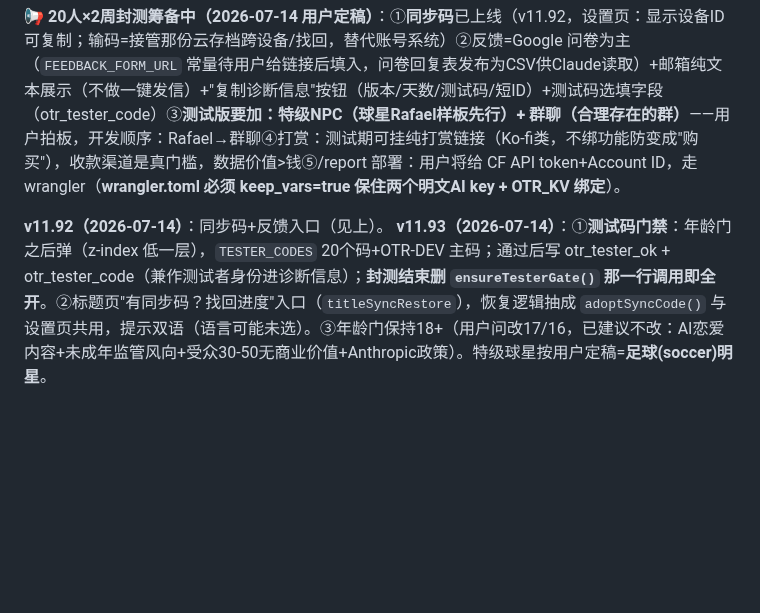
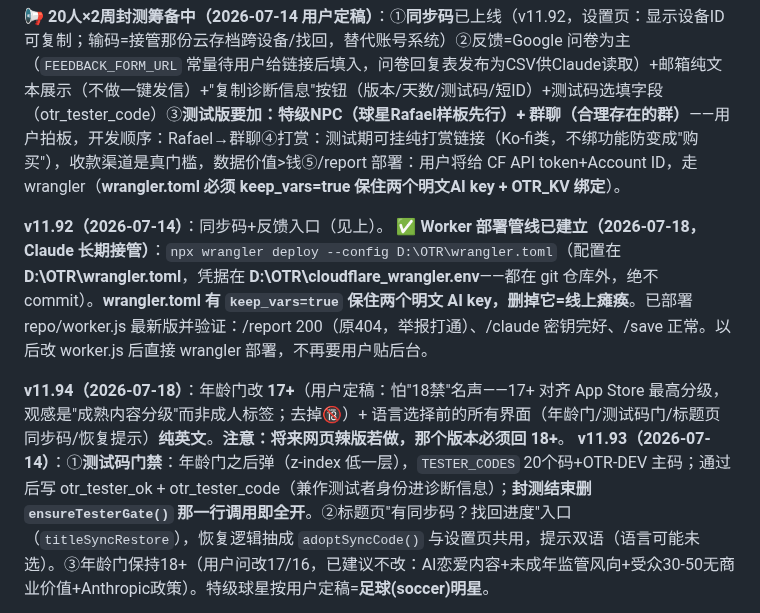
Before and after one commit to liziting2023-boop/off-the-record, a Markdown page: CLAUDE.md, the part around the change. GitHub-like rendering; blank space fills up the shorter version.

Commit message:
docs: CLAUDE.md — wrangler pipeline live, /report deployed, 17+ gate
Co-Authored-By: Claude Opus 4.8 <noreply@anthropic.com>

```diff
--- a/CLAUDE.md
+++ b/CLAUDE.md
@@ -24,6 +24,9 @@
 **📢 20人×2周封测筹备中（2026-07-14 用户定稿）**：①**同步码**已上线（v11.92，设置页：显示设备ID可复制；输码=接管那份云存档跨设备/找回，替代账号系统）②反馈=Google 问卷为主（`FEEDBACK_FORM_URL` 常量待用户给链接后填入，问卷回复表发布为CSV供Claude读取）+邮箱纯文本展示（不做一键发信）+"复制诊断信息"按钮（版本/天数/测试码/短ID）+测试码选填字段（otr_tester_code）③**测试版要加：特级NPC（球星Rafael样板先行）+ 群聊（合理存在的群）**——用户拍板，开发顺序：Rafael→群聊④打赏：测试期可挂纯打赏链接（Ko-fi类，不绑功能防变成"购买"），收款渠道是真门槛，数据价值>钱⑤/report 部署：用户将给 CF API token+Account ID，走 wrangler（**wrangler.toml 必须 keep_vars=true 保住两个明文AI key + OTR_KV 绑定**）。
 
 **v11.92（2026-07-14）**：同步码+反馈入口（见上）。
+**✅ Worker 部署管线已建立（2026-07-18，Claude 长期接管）**：`npx wrangler deploy --config D:\OTR\wrangler.toml`（配置在 **D:\OTR\wrangler.toml**，凭据在 **D:\OTR\cloudflare_wrangler.env**——都在 git 仓库外，绝不 commit）。**wrangler.toml 有 `keep_vars=true` 保住两个明文 AI key，删掉它=线上瘫痪**。已部署 repo/worker.js 最新版并验证：/report 200（原404，举报打通）、/claude 密钥完好、/save 正常。以后改 worker.js 后直接 wrangler 部署，不再要用户贴后台。
+
+**v11.94（2026-07-18）**：年龄门改 **17+**（用户定稿：怕"18禁"名声——17+ 对齐 App Store 最高分级，观感是"成熟内容分级"而非成人标签；去掉🔞）+ 语言选择前的所有界面（年龄门/测试码门/标题页同步码/恢复提示）**纯英文**。**注意：将来网页辣版若做，那个版本必须回 18+**。
 **v11.93（2026-07-14）**：①**测试码门禁**：年龄门之后弹（z-index 低一层），`TESTER_CODES` 20个码+OTR-DEV 主码；通过后写 otr_tester_ok + otr_tester_code（兼作测试者身份进诊断信息）；**封测结束删 `ensureTesterGate()` 那一行调用即全开**。②标题页"有同步码？找回进度"入口（`titleSyncRestore`），恢复逻辑抽成 `adoptSyncCode()` 与设置页共用，提示双语（语言可能未选）。③年龄门保持18+（用户问改17/16，已建议不改：AI恋爱内容+未成年监管风向+受众30-50无商业价值+Anthropic政策）。特级球星按用户定稿=**足球(soccer)明星**。
 
 **v11.91（2026-07-14）情绪时刻升级（竞品Nomi实测反哺，详见记忆 reference_nomi_competitor.md）**：Nomi 唯一赢 OTR 的点=接得住情绪，根因=闲聊走 Haiku。修法守成本铁律：①中英关键词网检测倾诉/脆弱消息→**该条回复单独升级 Sonnet**（情绪消息占比小）②同时写有分量记忆+置 `_careFollowup`→**次日该NPC主动消息概率+0.4 且注入"温柔跟进她昨天说的事"**（Nomi从不主动，这是反打差异点）③EMPATHY OVERRIDE 追加正向 **ATTUNEMENT** 指南（说出情绪本名/共情合理化/停留陪伴/最多一个温柔开放问题；禁修复式安慰/"至少"式找亮点；跟随她的能量）。Nomi 其他情报：付费墙=第二伴侣（不掐核心情感循环）、群聊点头像才说话（我们自动接话可碾压）、永远在线（保持我们的作息"活人感"勿学）。
```
